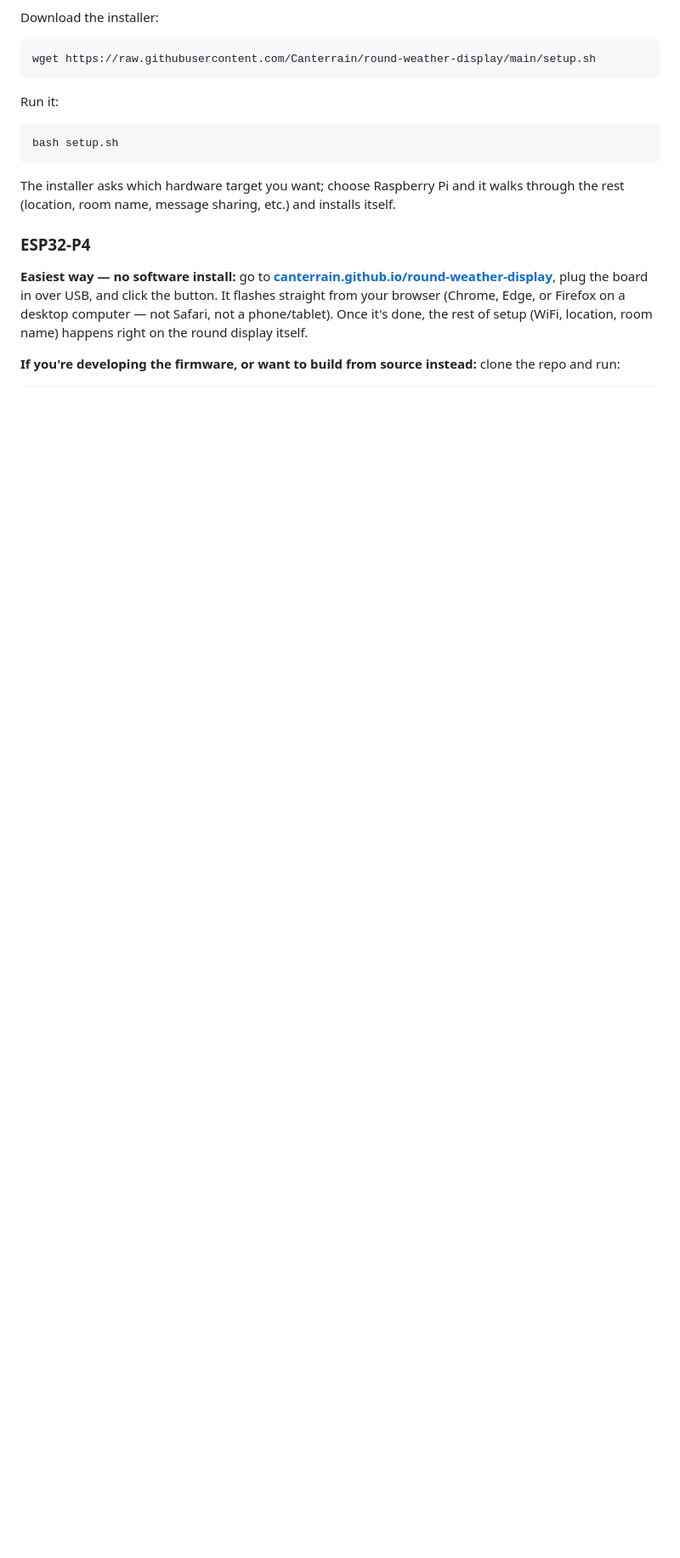
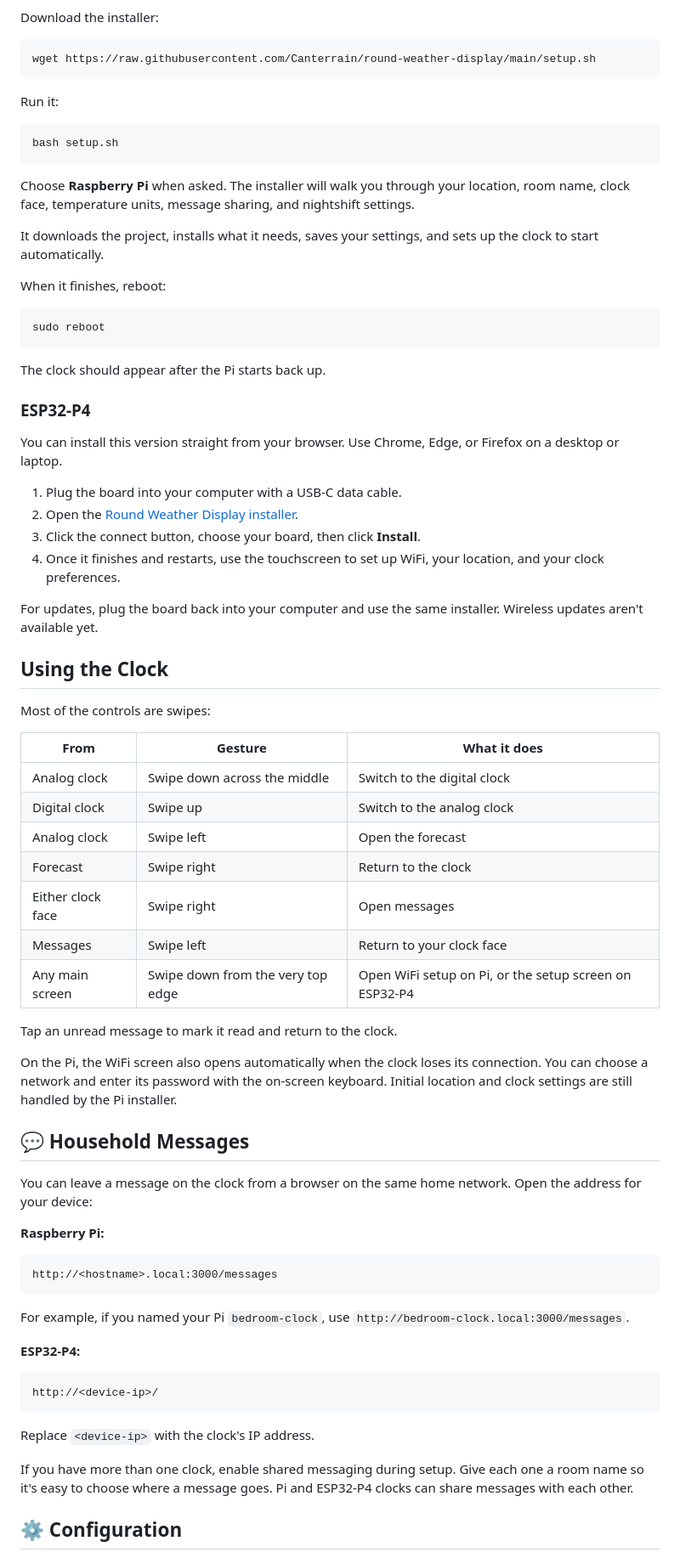
Before and after one commit to Canterrain/round-weather-display, a Markdown page: README.md, the part around one of its changes. Shown at 85% size. Drawn GitHub-style; blank space fills up the shorter version.

````diff
--- a/README.md
+++ b/README.md
@@ -59,14 +66,68 @@ Run it:
 bash setup.sh
 ```
 
-The installer asks which hardware target you want; choose Raspberry Pi and it walks through the rest (location, room name, message sharing, etc.) and installs itself.
+Choose **Raspberry Pi** when asked. The installer will walk you through your location, room name, clock face, temperature units, message sharing, and nightshift settings.
+
+It downloads the project, installs what it needs, saves your settings, and sets up the clock to start automatically.
+
+When it finishes, reboot:
+
+```bash
+sudo reboot
+```
+
+The clock should appear after the Pi starts back up.
 
 ### ESP32-P4
 
-**Easiest way — no software install:** go to
-**[canterrain.github.io/round-weather-display](https://canterrain.github.io/round-weather-display/)**,
-plug the board in over USB, and click the button. It flashes straight from your browser (Chrome, Edge, or
-Firefox on a desktop computer — not Safari, not a phone/tablet). Once it's done, the rest of setup (WiFi,
-location, room name) happens right on the round display itself.
+You can install this version straight from your browser. Use Chrome, Edge, or Firefox on a desktop or laptop.
 
-**If you're developing the firmware, or want to build from source instead:** clone the repo and run:
+1. Plug the board into your computer with a USB-C data cable.
+2. Open the [Round Weather Display installer](https://canterrain.github.io/round-weather-display/).
+3. Click the connect button, choose your board, then click **Install**.
+4. Once it finishes and restarts, use the touchscreen to set up WiFi, your location, and your clock preferences.
+
+For updates, plug the board back into your computer and use the same installer. Wireless updates aren't available yet.
+
+## Using the Clock
+
+Most of the controls are swipes:
+
+| From | Gesture | What it does |
+| --- | --- | --- |
+| Analog clock | Swipe down across the middle | Switch to the digital clock |
+| Digital clock | Swipe up | Switch to the analog clock |
+| Analog clock | Swipe left | Open the forecast |
+| Forecast | Swipe right | Return to the clock |
+| Either clock face | Swipe right | Open messages |
+| Messages | Swipe left | Return to your clock face |
+| Any main screen | Swipe down from the very top edge | Open WiFi setup on Pi, or the setup screen on ESP32-P4 |
+
+Tap an unread message to mark it read and return to the clock.
+
+On the Pi, the WiFi screen also opens automatically when the clock loses its connection. You can choose a network and enter its password with the on-screen keyboard. Initial location and clock settings are still handled by the Pi installer.
+
+## 💬 Household Messages
+
+You can leave a message on the clock from a browser on the same home network. Open the address for your device:
+
+**Raspberry Pi:**
+
+```text
+http://<hostname>.local:3000/messages
+```
+
+For example, if you named your Pi `bedroom-clock`, use `http://bedroom-clock.local:3000/messages`.
+
+**ESP32-P4:**
+
+```text
+http://<device-ip>/
+```
+
+Replace `<device-ip>` with the clock's IP address.
+
+If you have more than one clock, enable shared messaging during setup. Give each one a room name so it's easy to choose where a message goes. Pi and ESP32-P4 clocks can share messages with each other.
+
+## ⚙️ Configuration
+
````
Also changed, not shown: other parts of README.md (+95 -140 lines).
